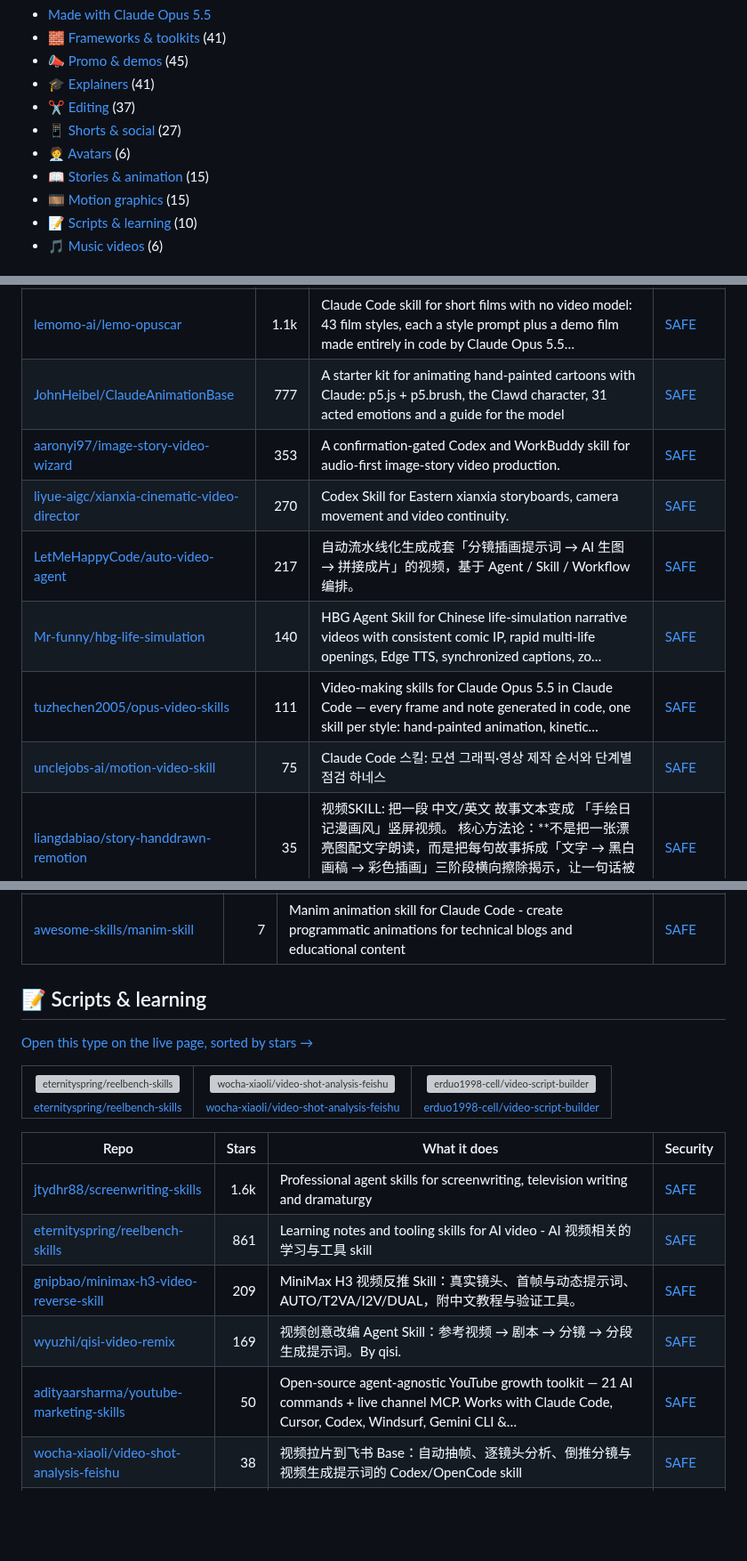
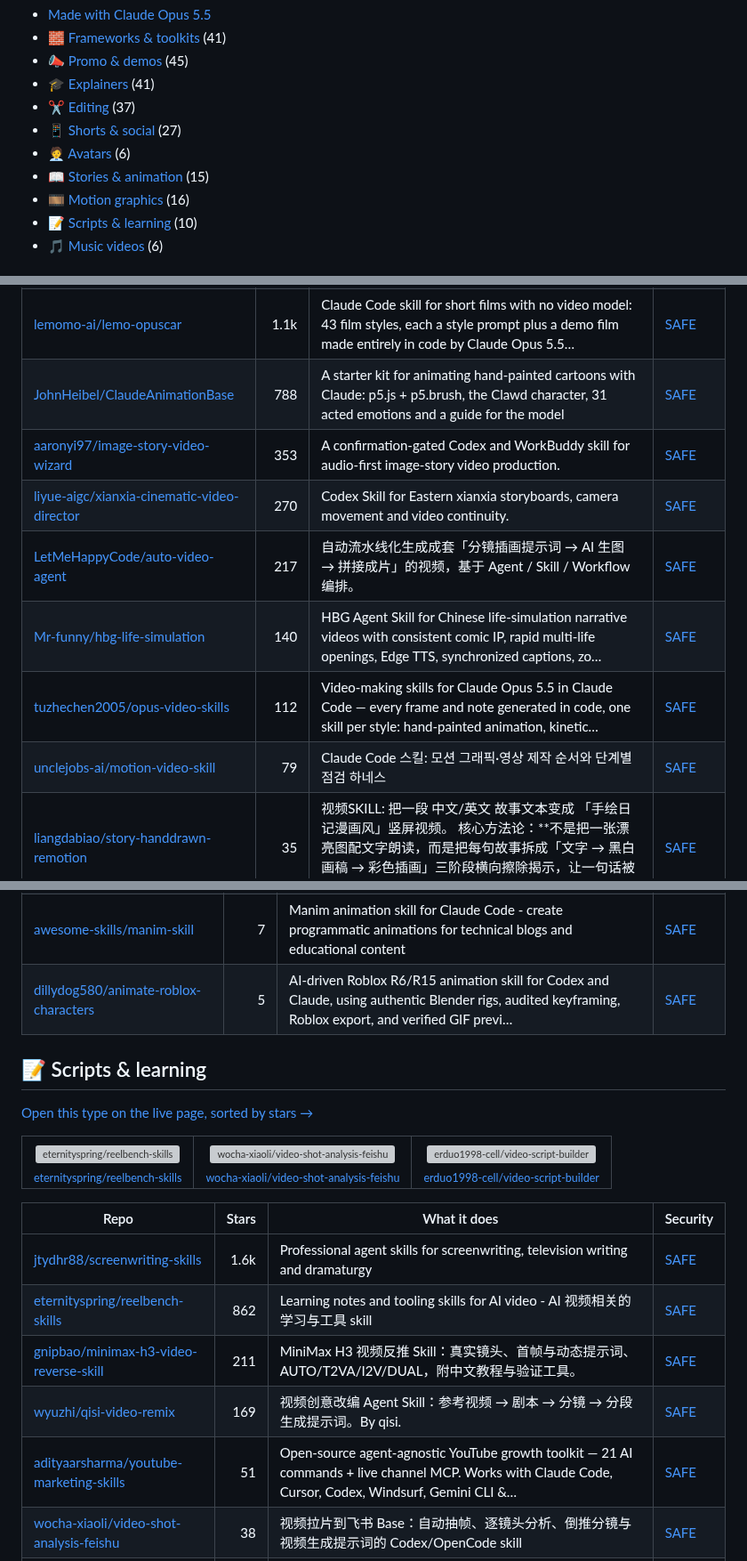
Before and after one commit to zhuyansen/awesome-claude-video-skills, a Markdown page: README.md, 3 parts joined by grey strips. Shown at 89% size. Rendered like a GitHub page; blank space fills up the shorter version; grey boxes are pictures that could not be loaded.

```diff
--- a/README.md
+++ b/README.md
@@ -39,7 +39,7 @@ Live page with filters: **[https://agentskillshub.top/best/claude-video-skills/]
 - [📱 Shorts & social](#type-shorts) (27)
 - [🧑‍💼 Avatars](#type-avatar) (6)
 - [📖 Stories & animation](#type-story) (15)
-- [🎞 Motion graphics](#type-motion) (15)
+- [🎞 Motion graphics](#type-motion) (16)
 - [📝 Scripts & learning](#type-craft) (10)
 - [🎵 Music videos](#type-music) (6)
 
@@ -355,13 +355,13 @@ Projects whose README says they were built with the model.
 | [gnipbao/story-to-handdrawn-video](https://github.com/gnipbao/story-to-handdrawn-video) | 2.1k | Agent skill: convert Chinese story copy or ordered images into a hand-drawn diary-comic animation (silent MP4 picture track). | [SAFE](https://agentskillshub.top/skill/gnipbao/story-to-handdrawn-video/?utm_source=github&utm_medium=awesome-list) |
 | [edenfunf/reelmimic](https://github.com/edenfunf/reelmimic) | 1.3k | Show it a video you love. Get a new video in the same style. An AI crew (Claude Code or Codex) plans, builds and reviews it with you. | [SAFE](https://agentskillshub.top/skill/edenfunf/reelmimic/?utm_source=github&utm_medium=awesome-list) |
 | [lemomo-ai/lemo-opuscar](https://github.com/lemomo-ai/lemo-opuscar) | 1.1k | Claude Code skill for short films with no video model: 43 film styles, each a style prompt plus a demo film made entirely in code by Claude Opus 5.5… | [SAFE](https://agentskillshub.top/skill/lemomo-ai/lemo-opuscar/?utm_source=github&utm_medium=awesome-list) |
-| [JohnHeibel/ClaudeAnimationBase](https://github.com/JohnHeibel/ClaudeAnimationBase) | 777 | A starter kit for animating hand-painted cartoons with Claude: p5.js + p5.brush, the Clawd character, 31 acted emotions and a guide for the model | [SAFE](https://agentskillshub.top/skill/JohnHeibel/ClaudeAnimationBase/?utm_source=github&utm_medium=awesome-list) |
+| [JohnHeibel/ClaudeAnimationBase](https://github.com/JohnHeibel/ClaudeAnimationBase) | 788 | A starter kit for animating hand-painted cartoons with Claude: p5.js + p5.brush, the Clawd character, 31 acted emotions and a guide for the model | [SAFE](https://agentskillshub.top/skill/JohnHeibel/ClaudeAnimationBase/?utm_source=github&utm_medium=awesome-list) |
 | [aaronyi97/image-story-video-wizard](https://github.com/aaronyi97/image-story-video-wizard) | 353 | A confirmation-gated Codex and WorkBuddy skill for audio-first image-story video production. | [SAFE](https://agentskillshub.top/skill/aaronyi97/image-story-video-wizard/?utm_source=github&utm_medium=awesome-list) |
 | [liyue-aigc/xianxia-cinematic-video-director](https://github.com/liyue-aigc/xianxia-cinematic-video-director) | 270 | Codex Skill for Eastern xianxia storyboards, camera movement and video continuity. | [SAFE](https://agentskillshub.top/skill/liyue-aigc/xianxia-cinematic-video-director/?utm_source=github&utm_medium=awesome-list) |
 | [LetMeHappyCode/auto-video-agent](https://github.com/LetMeHappyCode/auto-video-agent) | 217 | 自动流水线化生成成套「分镜插画提示词 → AI 生图 → 拼接成片」的视频，基于 Agent / Skill / Workflow 编排。 | [SAFE](https://agentskillshub.top/skill/LetMeHappyCode/auto-video-agent/?utm_source=github&utm_medium=awesome-list) |
 | [Mr-funny/hbg-life-simulation](https://github.com/Mr-funny/hbg-life-simulation) | 140 | HBG Agent Skill for Chinese life-simulation narrative videos with consistent comic IP, rapid multi-life openings, Edge TTS, synchronized captions, zo… | [SAFE](https://agentskillshub.top/skill/Mr-funny/hbg-life-simulation/?utm_source=github&utm_medium=awesome-list) |
-| [tuzhechen2005/opus-video-skills](https://github.com/tuzhechen2005/opus-video-skills) | 111 | Video-making skills for Claude Opus 5.5 in Claude Code — every frame and note generated in code, one skill per style: hand-painted animation, kinetic… | [SAFE](https://agentskillshub.top/skill/tuzhechen2005/opus-video-skills/?utm_source=github&utm_medium=awesome-list) |
-| [unclejobs-ai/motion-video-skill](https://github.com/unclejobs-ai/motion-video-skill) | 75 | Claude Code 스킬: 모션 그래픽·영상 제작 순서와 단계별 점검 하네스 | [SAFE](https://agentskillshub.top/skill/unclejobs-ai/motion-video-skill/?utm_source=github&utm_medium=awesome-list) |
+| [tuzhechen2005/opus-video-skills](https://github.com/tuzhechen2005/opus-video-skills) | 112 | Video-making skills for Claude Opus 5.5 in Claude Code — every frame and note generated in code, one skill per style: hand-painted animation, kinetic… | [SAFE](https://agentskillshub.top/skill/tuzhechen2005/opus-video-skills/?utm_source=github&utm_medium=awesome-list) |
+| [unclejobs-ai/motion-video-skill](https://github.com/unclejobs-ai/motion-video-skill) | 79 | Claude Code 스킬: 모션 그래픽·영상 제작 순서와 단계별 점검 하네스 | [SAFE](https://agentskillshub.top/skill/unclejobs-ai/motion-video-skill/?utm_source=github&utm_medium=awesome-list) |
 | [liangdabiao/story-handdrawn-remotion](https://github.com/liangdabiao/story-handdrawn-remotion) | 35 | 视频SKILL: 把一段 中文/英文 故事文本变成 「手绘日记漫画风」竖屏视频。 核心方法论：**不是把一张漂亮图配文字朗读，而是把每句故事拆成「文字 → 黑白画稿 → 彩色插画」三阶段横向擦除揭示，让一句话被画出三次。 | [SAFE](https://agentskillshub.top/skill/liangdabiao/story-handdrawn-remotion/?utm_source=github&utm_medium=awesome-list) |
 | [JimLiu/taohuayuan](https://github.com/JimLiu/taohuayuan) | 32 | 桃花源记 3D 网页 | [SAFE](https://agentskillshub.top/skill/JimLiu/taohuayuan/?utm_source=github&utm_medium=awesome-list) |
 | [AsadMoulviDev/reel-video](https://github.com/AsadMoulviDev/reel-video) | 29 | Create AI videos with Claude Code, Codex, Cursor, and Grok Build, with no extra generation fees beyond the plans you already pay for | [SAFE](https://agentskillshub.top/skill/AsadMoulviDev/reel-video/?utm_source=github&utm_medium=awesome-list) |
@@ -396,6 +396,7 @@ Projects whose README says they were built with the model.
 | [acelera-agency/html-animation](https://github.com/acelera-agency/html-animation) | 9 | Motion graphics as code. An agent skill for building frame-exact animated logos, kinetic typography and brand videos as a single HTML file, then expo… | [SAFE](https://agentskillshub.top/skill/acelera-agency/html-animation/?utm_source=github&utm_medium=awesome-list) |
 | [zhenwusw/orca-motion-skill](https://github.com/zhenwusw/orca-motion-skill) | 8 | Agent skill for in-scene motion graphics built from abstract, design-token-driven shapes; pairs with orca-transition-skill. | [SAFE](https://agentskillshub.top/skill/zhenwusw/orca-motion-skill/?utm_source=github&utm_medium=awesome-list) |
 | [awesome-skills/manim-skill](https://github.com/awesome-skills/manim-skill) | 7 | Manim animation skill for Claude Code - create programmatic animations for technical blogs and educational content | [SAFE](https://agentskillshub.top/skill/awesome-skills/manim-skill/?utm_source=github&utm_medium=awesome-list) |
+| [dillydog580/animate-roblox-characters](https://github.com/dillydog580/animate-roblox-characters) | 5 | AI-driven Roblox R6/R15 animation skill for Codex and Claude, using authentic Blender rigs, audited keyframing, Roblox export, and verified GIF previ… | [SAFE](https://agentskillshub.top/skill/dillydog580/animate-roblox-characters/?utm_source=github&utm_medium=awesome-list) |
 
 <a id="type-craft"></a>
 ## 📝 Scripts & learning
@@ -411,10 +412,10 @@ Projects whose README says they were built with the model.
 | Repo | Stars | What it does | Security |
 |---|---:|---|---|
 | [jtydhr88/screenwriting-skills](https://github.com/jtydhr88/screenwriting-skills) | 1.6k | Professional agent skills for screenwriting, television writing and dramaturgy | [SAFE](https://agentskillshub.top/skill/jtydhr88/screenwriting-skills/?utm_source=github&utm_medium=awesome-list) |
-| [eternityspring/reelbench-skills](https://github.com/eternityspring/reelbench-skills) | 861 | Learning notes and tooling skills for AI video - AI 视频相关的学习与工具 skill | [SAFE](https://agentskillshub.top/skill/eternityspring/reelbench-skills/?utm_source=github&utm_medium=awesome-list) |
-| [gnipbao/minimax-h3-video-reverse-skill](https://github.com/gnipbao/minimax-h3-video-reverse-skill) | 209 | MiniMax H3 视频反推 Skill：真实镜头、首帧与动态提示词、AUTO/T2VA/I2V/DUAL，附中文教程与验证工具。 | [SAFE](https://agentskillshub.top/skill/gnipbao/minimax-h3-video-reverse-skill/?utm_source=github&utm_medium=awesome-list) |
+| [eternityspring/reelbench-skills](https://github.com/eternityspring/reelbench-skills) | 862 | Learning notes and tooling skills for AI video - AI 视频相关的学习与工具 skill | [SAFE](https://agentskillshub.top/skill/eternityspring/reelbench-skills/?utm_source=github&utm_medium=awesome-list) |
+| [gnipbao/minimax-h3-video-reverse-skill](https://github.com/gnipbao/minimax-h3-video-reverse-skill) | 211 | MiniMax H3 视频反推 Skill：真实镜头、首帧与动态提示词、AUTO/T2VA/I2V/DUAL，附中文教程与验证工具。 | [SAFE](https://agentskillshub.top/skill/gnipbao/minimax-h3-video-reverse-skill/?utm_source=github&utm_medium=awesome-list) |
 | [wyuzhi/qisi-video-remix](https://github.com/wyuzhi/qisi-video-remix) | 169 | 视频创意改编 Agent Skill：参考视频 → 剧本 → 分镜 → 分段生成提示词。By qisi. | [SAFE](https://agentskillshub.top/skill/wyuzhi/qisi-video-remix/?utm_source=github&utm_medium=awesome-list) |
-| [adityaarsharma/youtube-marketing-skills](https://github.com/adityaarsharma/youtube-marketing-skills) | 50 | Open-source agent-agnostic YouTube growth toolkit — 21 AI commands + live channel MCP. Works with Claude Code, Cursor, Codex, Windsurf, Gemini CLI &… | [SAFE](https://agentskillshub.top/skill/adityaarsharma/youtube-marketing-skills/?utm_source=github&utm_medium=awesome-list) |
+| [adityaarsharma/youtube-marketing-skills](https://github.com/adityaarsharma/youtube-marketing-skills) | 51 | Open-source agent-agnostic YouTube growth toolkit — 21 AI commands + live channel MCP. Works with Claude Code, Cursor, Codex, Windsurf, Gemini CLI &… | [SAFE](https://agentskillshub.top/skill/adityaarsharma/youtube-marketing-skills/?utm_source=github&utm_medium=awesome-list) |
 | [wocha-xiaoli/video-shot-analysis-feishu](https://github.com/wocha-xiaoli/video-shot-analysis-feishu) | 38 | 视频拉片到飞书 Base：自动抽帧、逐镜头分析、倒推分镜与视频生成提示词的 Codex/OpenCode skill | [SAFE](https://agentskillshub.top/skill/wocha-xiaoli/video-shot-analysis-feishu/?utm_source=github&utm_medium=awesome-list) |
 | [liuliu-66-create/ll-video-decomposer](https://github.com/liuliu-66-create/ll-video-decomposer) | 24 | 专业的五层视频拆解 Codex Skill：支持视频链接、本地媒体和逐字稿。 | [SAFE](https://agentskillshub.top/skill/liuliu-66-create/ll-video-decomposer/?utm_source=github&utm_medium=awesome-list) |
 | [erduo1998-cell/video-script-builder](https://github.com/erduo1998-cell/video-script-builder) | 11 | 把中文视频逐字稿转换为可执行 HyperFrames 分镜规格的 AI Agent Skill | [SAFE](https://agentskillshub.top/skill/erduo1998-cell/video-script-builder/?utm_source=github&utm_medium=awesome-list) |
```
Also changed, not shown: other parts of README.md (+32 -32 lines), README.zh-CN.md (+40 -39 lines), assets/previews/NOTICE.md (+2 -1 lines), assets/previews/Finderchangchang__promo-video-skill.jpg (added), assets/previews/animspark__animspark.jpg (deleted), assets/previews/dillydog580__animate-roblox-characters.gif (added), assets/previews/dillydog580__animate-roblox-characters.jpg (added), 2 other files.
